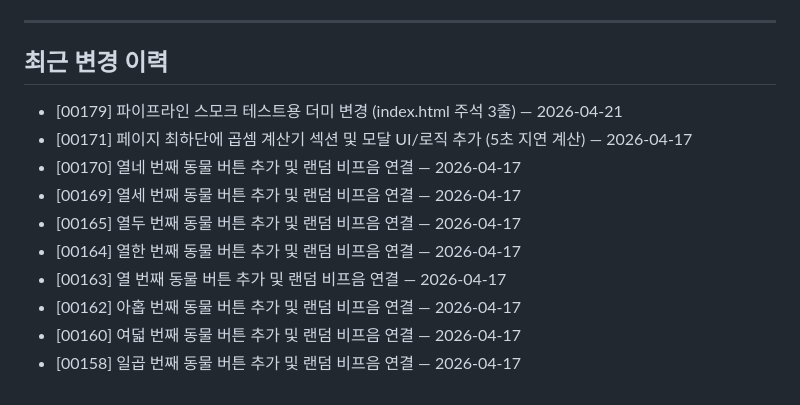
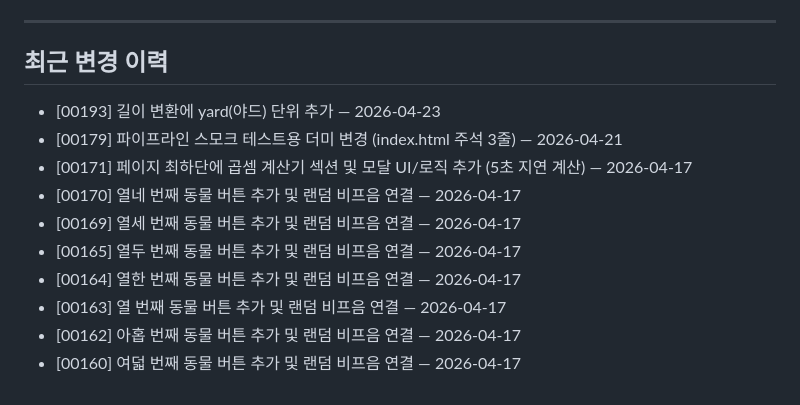
Before and after one commit to seungkeolkim/test-web-service, a Markdown page: PROJECT_NOTES.md, the part around the change. GitHub-like rendering.

Commit message:
[00193] memory: PROJECT_NOTES.md 갱신

```diff
--- a/PROJECT_NOTES.md
+++ b/PROJECT_NOTES.md
@@ -47,6 +47,7 @@
 
 ## 최근 변경 이력
 
+- [00193] 길이 변환에 yard(야드) 단위 추가 — 2026-04-23
 - [00179] 파이프라인 스모크 테스트용 더미 변경 (index.html 주석 3줄) — 2026-04-21
 - [00171] 페이지 최하단에 곱셈 계산기 섹션 및 모달 UI/로직 추가 (5초 지연 계산) — 2026-04-17
 - [00170] 열네 번째 동물 버튼 추가 및 랜덤 비프음 연결 — 2026-04-17
@@ -56,4 +57,3 @@
 - [00163] 열 번째 동물 버튼 추가 및 랜덤 비프음 연결 — 2026-04-17
 - [00162] 아홉 번째 동물 버튼 추가 및 랜덤 비프음 연결 — 2026-04-17
 - [00160] 여덟 번째 동물 버튼 추가 및 랜덤 비프음 연결 — 2026-04-17
-- [00158] 일곱 번째 동물 버튼 추가 및 랜덤 비프음 연결 — 2026-04-17
```
